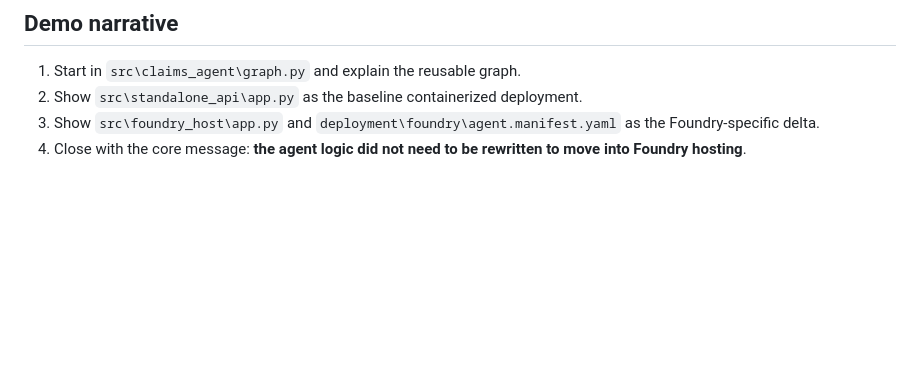
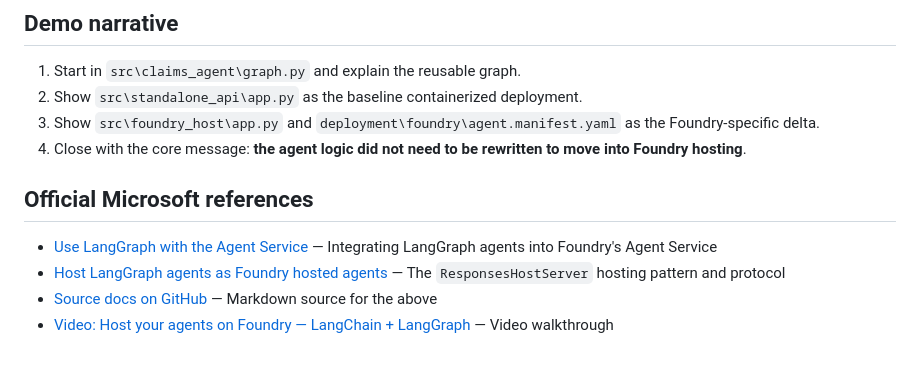
Before and after one commit to rob-mckenna/foundry-langgraph-hosted-agent-sample, a Markdown page: README.md, the part around the change. Rendered like a GitHub page; blank space fills up the shorter version.

Commit message:
docs: Add official Microsoft reference links to README and migration checklist
Co-authored-by: Copilot <223556219+Copilot@users.noreply.github.com>

```diff
--- a/README.md
+++ b/README.md
@@ -134,3 +134,10 @@ python -m pytest
 2. Show `src\standalone_api\app.py` as the baseline containerized deployment.
 3. Show `src\foundry_host\app.py` and `deployment\foundry\agent.manifest.yaml` as the Foundry-specific delta.
 4. Close with the core message: **the agent logic did not need to be rewritten to move into Foundry hosting**.
+
+## Official Microsoft references
+
+- [Use LangGraph with the Agent Service](https://learn.microsoft.com/en-us/azure/foundry/how-to/develop/langchain-agents) — Integrating LangGraph agents into Foundry's Agent Service
+- [Host LangGraph agents as Foundry hosted agents](https://learn.microsoft.com/en-us/azure/foundry/how-to/develop/langchain-hosted-agents) — The `ResponsesHostServer` hosting pattern and protocol
+- [Source docs on GitHub](https://github.com/MicrosoftDocs/azure-ai-docs/blob/main/articles/foundry/how-to/develop/langchain-agents.md) — Markdown source for the above
+- [Video: Host your agents on Foundry — LangChain + LangGraph](https://www.youtube.com/watch?v=mFZHq5mTt0A) — Video walkthrough
```
Also changed, not shown: docs/migration-checklist.md (+10 -0 lines).
